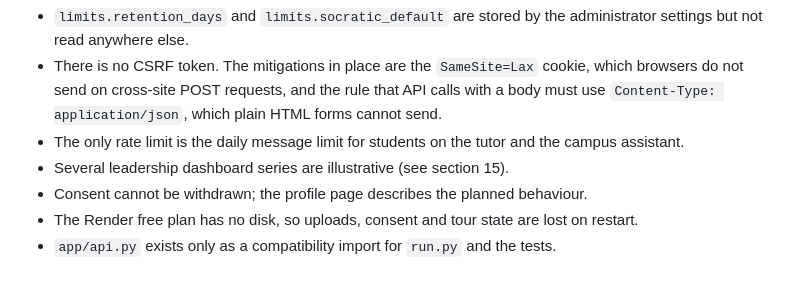
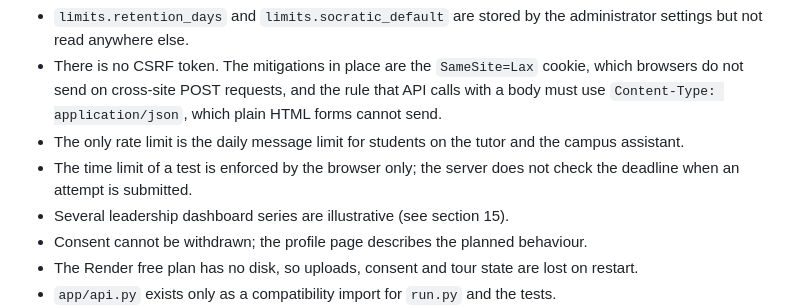
Before and after one commit to MrHerc/AzTU-Zeka, a Markdown page: docs/ARCHITECTURE.md, the part around the change. Rendered like a GitHub page; blank space fills up the shorter version.

```diff
--- a/docs/ARCHITECTURE.md
+++ b/docs/ARCHITECTURE.md
@@ -422,6 +422,7 @@ The suite resets the database, so a running server should be restarted after it.
 - `limits.retention_days` and `limits.socratic_default` are stored by the administrator settings but not read anywhere else.
 - There is no CSRF token. The mitigations in place are the `SameSite=Lax` cookie, which browsers do not send on cross-site POST requests, and the rule that API calls with a body must use `Content-Type: application/json`, which plain HTML forms cannot send.
 - The only rate limit is the daily message limit for students on the tutor and the campus assistant.
+- The time limit of a test is enforced by the browser only; the server does not check the deadline when an attempt is submitted.
 - Several leadership dashboard series are illustrative (see section 15).
 - Consent cannot be withdrawn; the profile page describes the planned behaviour.
 - The Render free plan has no disk, so uploads, consent and tour state are lost on restart.
```
Also changed, not shown: README.md (+4 -4 lines).
